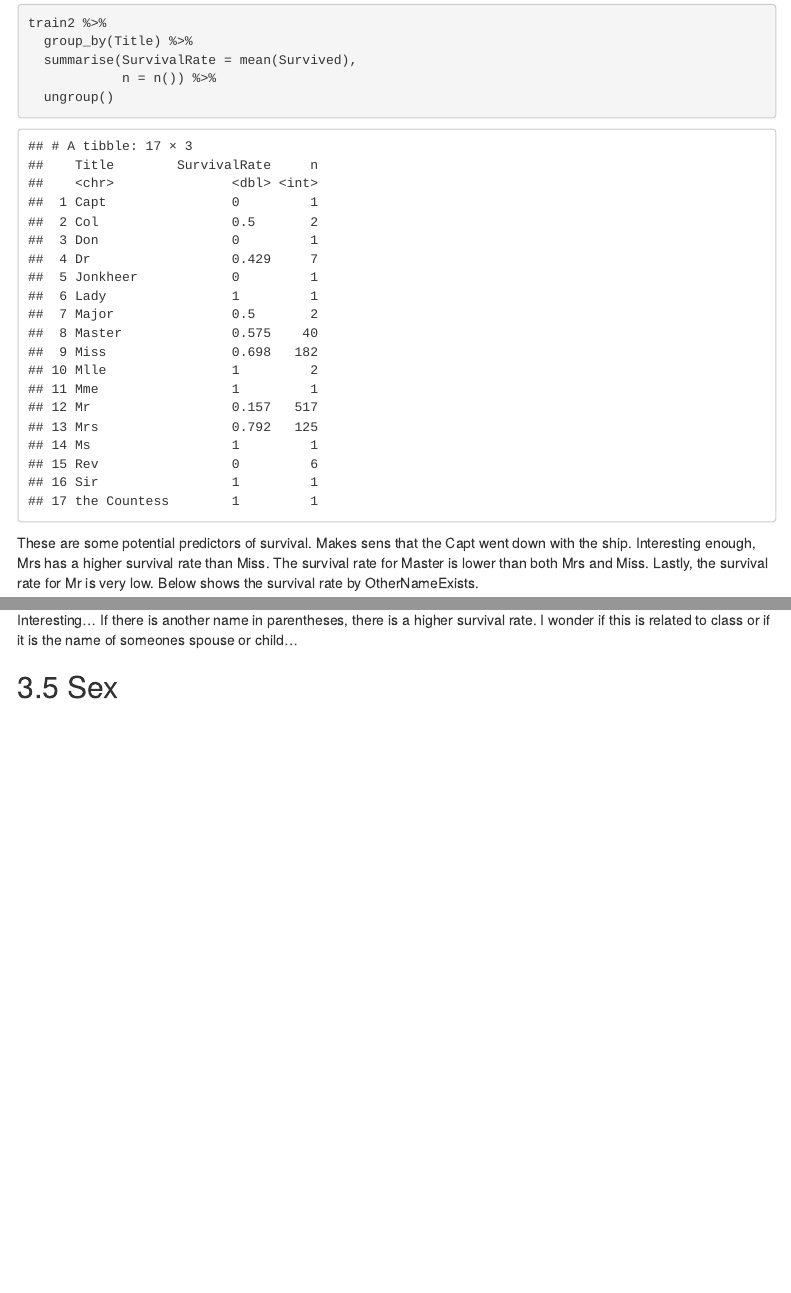
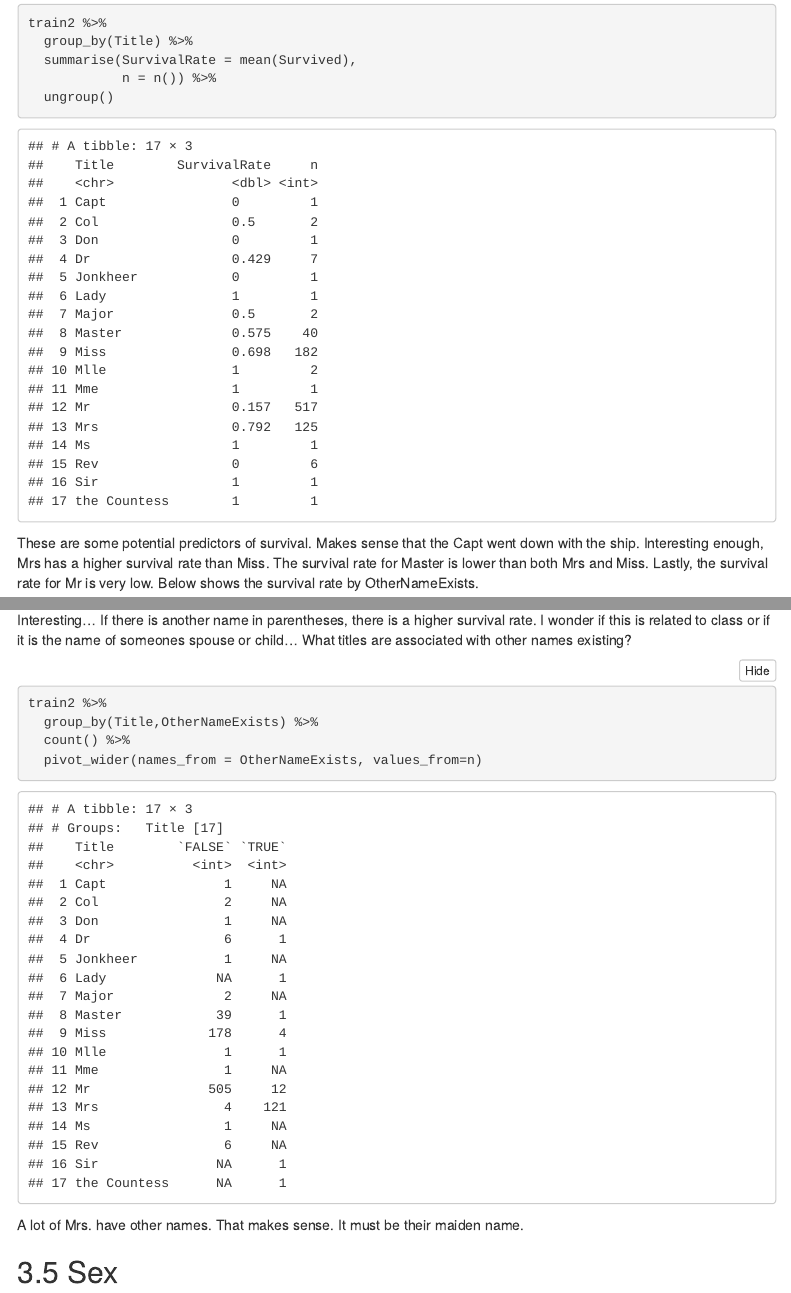
Before and after one commit to dwest1507/titanic, an R Markdown document (rmarkdown/01-initial-data-exploration.Rmd): the page in a window 1100 px wide, from 6780 px down, and a second part further down, joined at a grey line. Rendered offline with R 4.5, knitr and Pandoc, with nearby package versions; menus at the side of the page are left out.

Commit message:
Explored the importance of other names existing. Looks like a lot of Mrs have their maiden name provided as well as their married name.

````diff
--- a/rmarkdown/01-initial-data-exploration.Rmd
+++ b/rmarkdown/01-initial-data-exploration.Rmd
@@ -178,7 +178,7 @@ train2 %>%
             n = n()) %>%
   ungroup()
 ```
-These are some potential predictors of survival. Makes sens that the Capt went down with the ship. Interesting enough, Mrs has a higher survival rate than Miss. The survival rate for Master is lower than both Mrs and Miss. Lastly, the survival rate for Mr is very low. Below shows the survival rate by OtherNameExists.
+These are some potential predictors of survival. Makes sense that the Capt went down with the ship. Interesting enough, Mrs has a higher survival rate than Miss. The survival rate for Master is lower than both Mrs and Miss. Lastly, the survival rate for Mr is very low. Below shows the survival rate by OtherNameExists.
 ```{r}
 train2 %>%
   group_by(OtherNameExists) %>%
@@ -186,7 +186,15 @@ train2 %>%
             n = n()) %>%
   ungroup()
 ```
-Interesting... If there is another name in parentheses, there is a higher survival rate. I wonder if this is related to class or if it is the name of someones spouse or child...
+Interesting... If there is another name in parentheses, there is a higher survival rate. I wonder if this is related to class or if it is the name of someones spouse or child... What titles are associated with other names existing?
+```{r}
+train2 %>%
+  group_by(Title,OtherNameExists) %>%
+  count() %>%
+  pivot_wider(names_from = OtherNameExists, values_from=n)
+```
+A lot of Mrs. have other names. That makes sense. It must be their maiden name.
+
 
 ## Sex
 Based on what we saw with Titles and the notion of Women and children first, I'm guessing it's a bad day to be a male on the Titanic.
````
